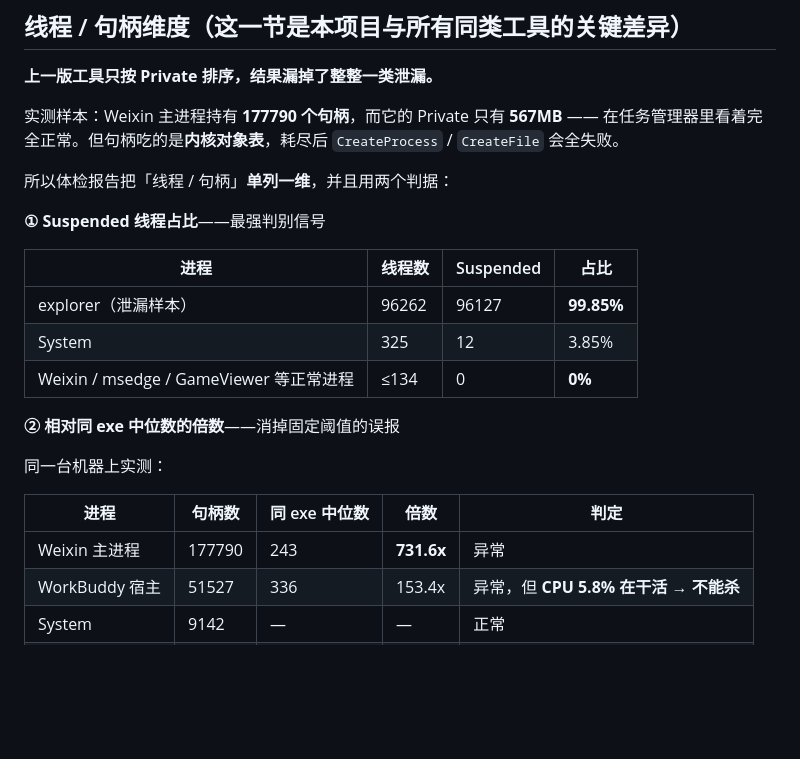
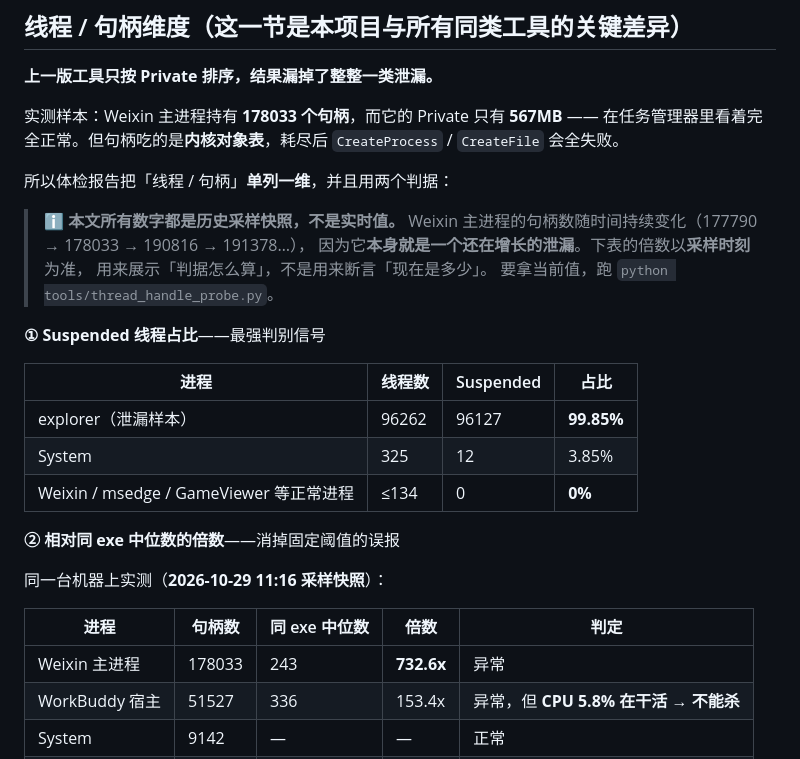
Before and after one commit to tars1230/agent-hygiene, a Markdown page: README.md, the part around the change. Rendered like a GitHub page; blank space fills up the shorter version.

Commit message:
Unify the handle-count baseline across README and SKILL
The docs carried two different baselines for the same Weixin sample, 177790
handles at 731.6x from the first sighting and 178033 at 732.6x from the
later snapshot. Both were real measurements, but a reader had no way to tell
which was current.

Now the table uses the 11:16 snapshot consistently and states the sampling
time. A note explains that every number in the docs is a historical snapshot
rather than a live value, because the process is itself a growing leak:
177790 -> 178033 -> 190816 -> 191378. The command to get the current value
is given.

Also documents the ratio check that shows the baseline is a snapshot of one
coherent moment: the same exe median of 243 gives 178033 / 243 = 732.6x.

```diff
--- a/README.md
+++ b/README.md
@@ -38,9 +38,15 @@
 
 **上一版工具只按 Private 排序，结果漏掉了整整一类泄漏。**
 
-实测样本：Weixin 主进程持有 **177790 个句柄**，而它的 Private 只有 **567MB** —— 在任务管理器里看着完全正常。但句柄吃的是**内核对象表**，耗尽后 `CreateProcess` / `CreateFile` 会全失败。
+实测样本：Weixin 主进程持有 **178033 个句柄**，而它的 Private 只有 **567MB** —— 在任务管理器里看着完全正常。但句柄吃的是**内核对象表**，耗尽后 `CreateProcess` / `CreateFile` 会全失败。
 
 所以体检报告把「线程 / 句柄」**单列一维**，并且用两个判据：
+
+> ℹ️ **本文所有数字都是历史采样快照，不是实时值。**
+> Weixin 主进程的句柄数随时间持续变化（177790 → 178033 → 190816 → 191378…），
+> 因为它**本身就是一个还在增长的泄漏**。下表的倍数以**采样时刻**为准，
+> 用来展示「判据怎么算」，不是用来断言「现在是多少」。
+> 要拿当前值，跑 `python tools/thread_handle_probe.py`。
 
 **① Suspended 线程占比**——最强判别信号
 
@@ -52,11 +58,11 @@
 
 **② 相对同 exe 中位数的倍数**——消掉固定阈值的误报
 
-同一台机器上实测：
+同一台机器上实测（**2026-10-29 11:16 采样快照**）：
 
 | 进程 | 句柄数 | 同 exe 中位数 | 倍数 | 判定 |
 |---|---|---|---|---|
-| Weixin 主进程 | 177790 | 243 | **731.6x** | 异常 |
+| Weixin 主进程 | 178033 | 243 | **732.6x** | 异常 |
 | WorkBuddy 宿主 | 51527 | 336 | 153.4x | 异常，但 **CPU 5.8% 在干活 → 不能杀** |
 | System | 9142 | — | — | 正常 |
 | msedge | 8777 | — | — | 正常 |
```
Also changed, not shown: skill/agent-hygiene/SKILL.md (+2 -2 lines).
